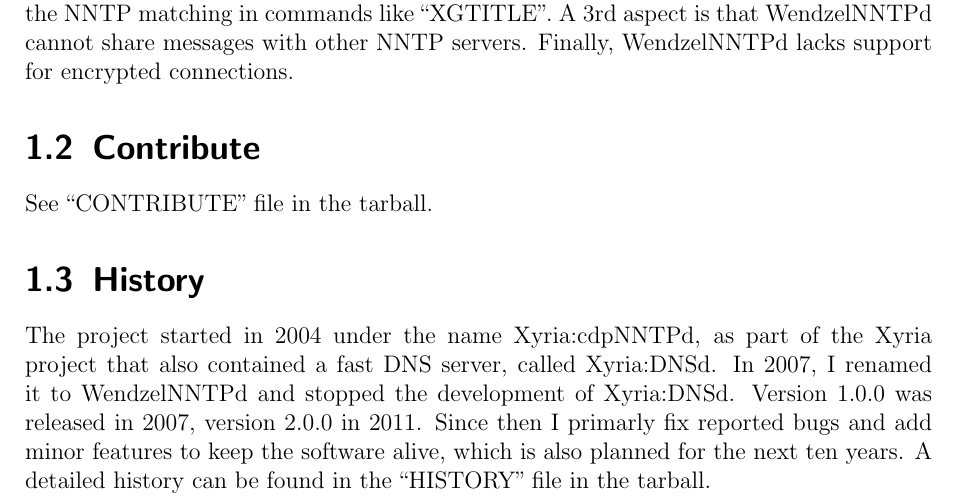
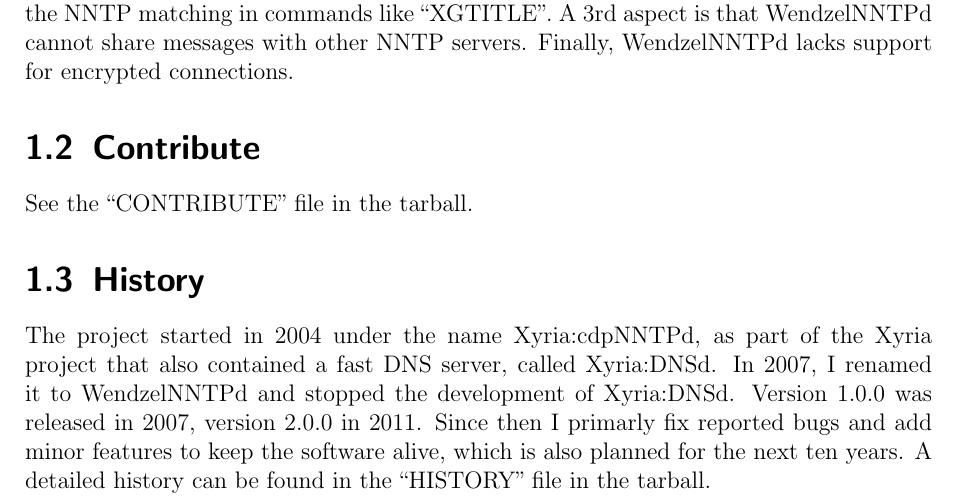
Before and after one commit to cdpxe/WendzelNNTPd, a LaTeX book (WendzelNNTPd-OSE/docs/docs.tex, which reads WendzelNNTPd-OSE/docs/intro.tex): part of page 6 of 27, cut so that both start at the same text. Compiled offline with pdfLaTeX.

Commit message:
Update intro.tex

```diff
--- a/WendzelNNTPd-OSE/docs/intro.tex
+++ b/WendzelNNTPd-OSE/docs/intro.tex
@@ -32,7 +32,7 @@
 
 \section{Contribute}
 
-See ``CONTRIBUTE'' file in the tarball.
+See the ``CONTRIBUTE'' file in the tarball.
 
 \section{History}
 
```
